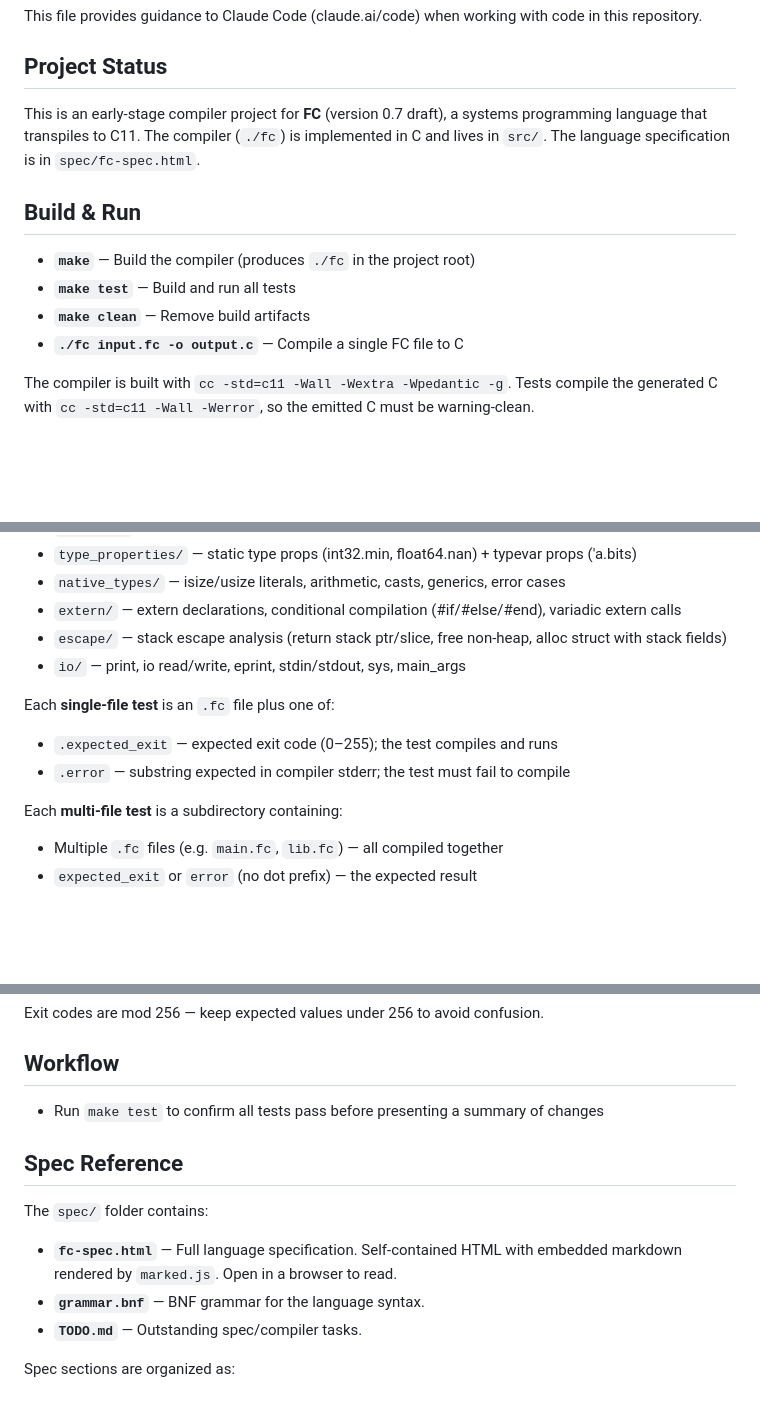
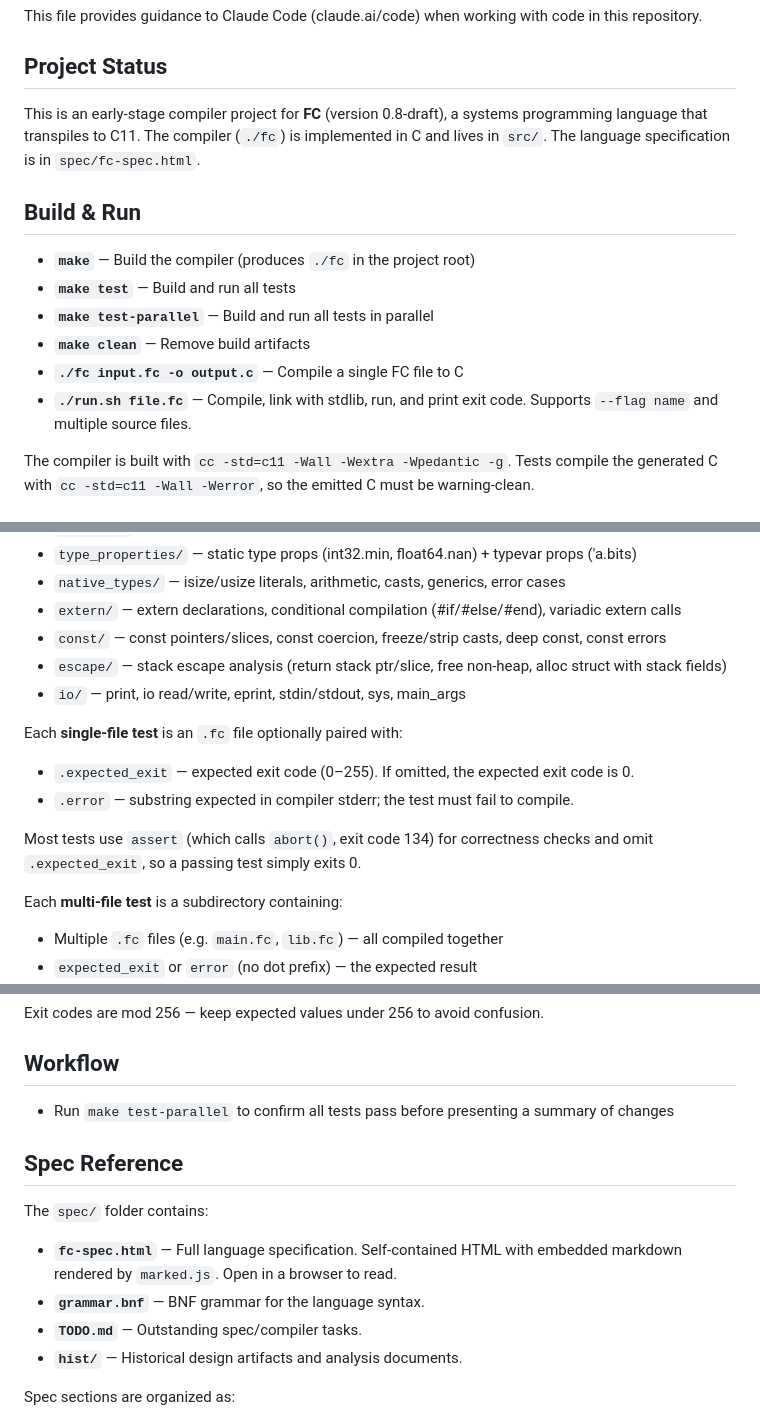
Before and after one commit to stephen-swensen/fc-lang, a Markdown page: CLAUDE.md, 3 parts joined by grey strips. Drawn GitHub-style; blank space fills up the shorter version.

Commit message:
house cleaning

```diff
--- a/CLAUDE.md
+++ b/CLAUDE.md
@@ -4,14 +4,16 @@ This file provides guidance to Claude Code (claude.ai/code) when working with co
 
 ## Project Status
 
-This is an early-stage compiler project for **FC** (version 0.7 draft), a systems programming language that transpiles to C11. The compiler (`./fc`) is implemented in C and lives in `src/`. The language specification is in `spec/fc-spec.html`.
+This is an early-stage compiler project for **FC** (version 0.8-draft), a systems programming language that transpiles to C11. The compiler (`./fc`) is implemented in C and lives in `src/`. The language specification is in `spec/fc-spec.html`.
 
 ## Build & Run
 
 - **`make`** — Build the compiler (produces `./fc` in the project root)
 - **`make test`** — Build and run all tests
+- **`make test-parallel`** — Build and run all tests in parallel
 - **`make clean`** — Remove build artifacts
 - **`./fc input.fc -o output.c`** — Compile a single FC file to C
+- **`./run.sh file.fc`** — Compile, link with stdlib, run, and print exit code. Supports `--flag name` and multiple source files.
 
 The compiler is built with `cc -std=c11 -Wall -Wextra -Wpedantic -g`. Tests compile the generated C with `cc -std=c11 -Wall -Werror`, so the emitted C must be warning-clean.
 
@@ -147,12 +149,15 @@ Tests live in `tests/cases/`, organized into subdirectories by functional catego
 - `type_properties/` — static type props (int32.min, float64.nan) + typevar props ('a.bits)
 - `native_types/` — isize/usize literals, arithmetic, casts, generics, error cases
 - `extern/` — extern declarations, conditional compilation (#if/#else/#end), variadic extern calls
+- `const/` — const pointers/slices, const coercion, freeze/strip casts, deep const, const errors
 - `escape/` — stack escape analysis (return stack ptr/slice, free non-heap, alloc struct with stack fields)
 - `io/` — print, io read/write, eprint, stdin/stdout, sys, main_args
 
-Each **single-file test** is an `.fc` file plus one of:
-- `.expected_exit` — expected exit code (0–255); the test compiles and runs
-- `.error` — substring expected in compiler stderr; the test must fail to compile
+Each **single-file test** is an `.fc` file optionally paired with:
+- `.expected_exit` — expected exit code (0–255). If omitted, the expected exit code is 0.
+- `.error` — substring expected in compiler stderr; the test must fail to compile.
+
+Most tests use `assert` (which calls `abort()`, exit code 134) for correctness checks and omit `.expected_exit`, so a passing test simply exits 0.
 
 Each **multi-file test** is a subdirectory containing:
 - Multiple `.fc` files (e.g. `main.fc`, `lib.fc`) — all compiled together
@@ -191,7 +196,7 @@ Exit codes are mod 256 — keep expected values under 256 to avoid confusion.
 
 ## Workflow
 
-- Run `make test` to confirm all tests pass before presenting a summary of changes
+- Run `make test-parallel` to confirm all tests pass before presenting a summary of changes
 
 ## Spec Reference
 
@@ -199,6 +204,7 @@ The `spec/` folder contains:
 - **`fc-spec.html`** — Full language specification. Self-contained HTML with embedded markdown rendered by `marked.js`. Open in a browser to read.
 - **`grammar.bnf`** — BNF grammar for the language syntax.
 - **`TODO.md`** — Outstanding spec/compiler tasks.
+- **`hist/`** — Historical design artifacts and analysis documents.
 
 Spec sections are organized as:
 - Part 1 — Foundations (types, literals, operators, let/mut, inference)
```
Also changed, not shown: spec/hist/analysis-embedded-alloca.md (renamed from spec/analysis-embedded-alloca.md), spec/hist/module_assessment.md (renamed from spec/module_assessment.md).
